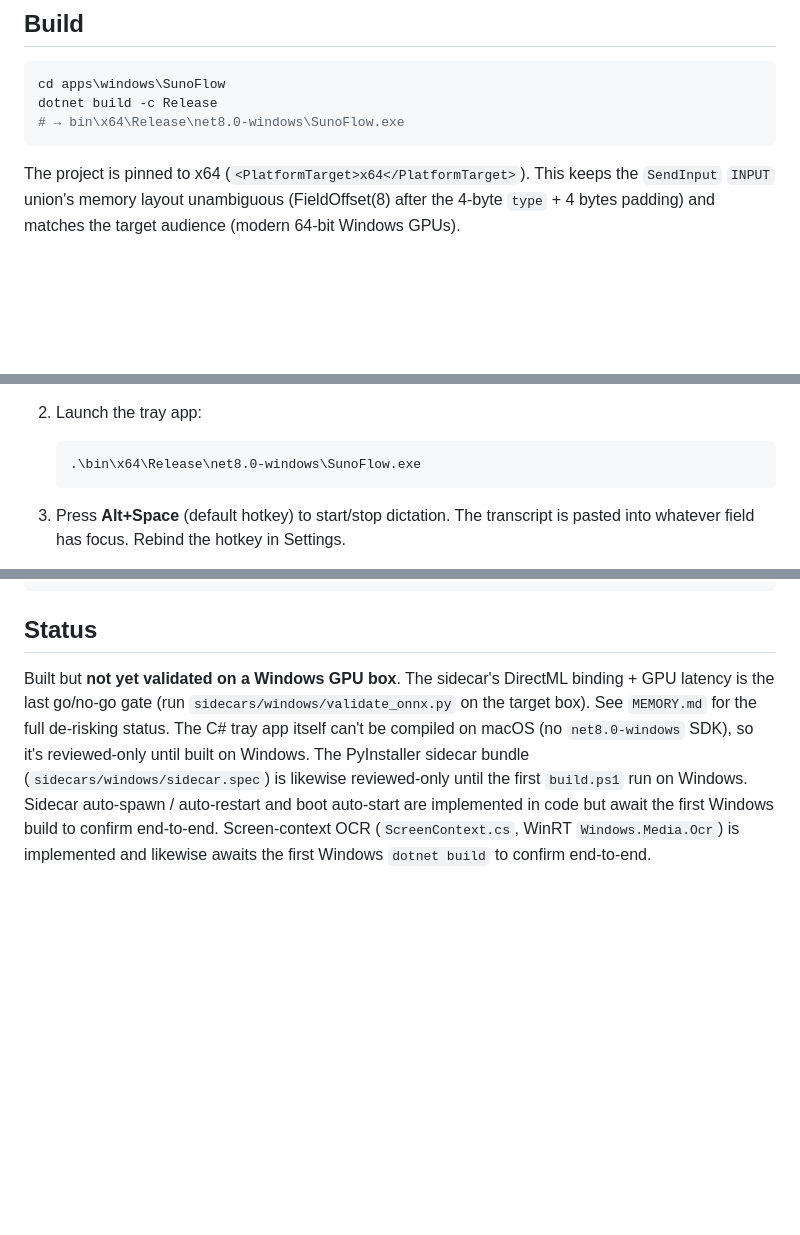
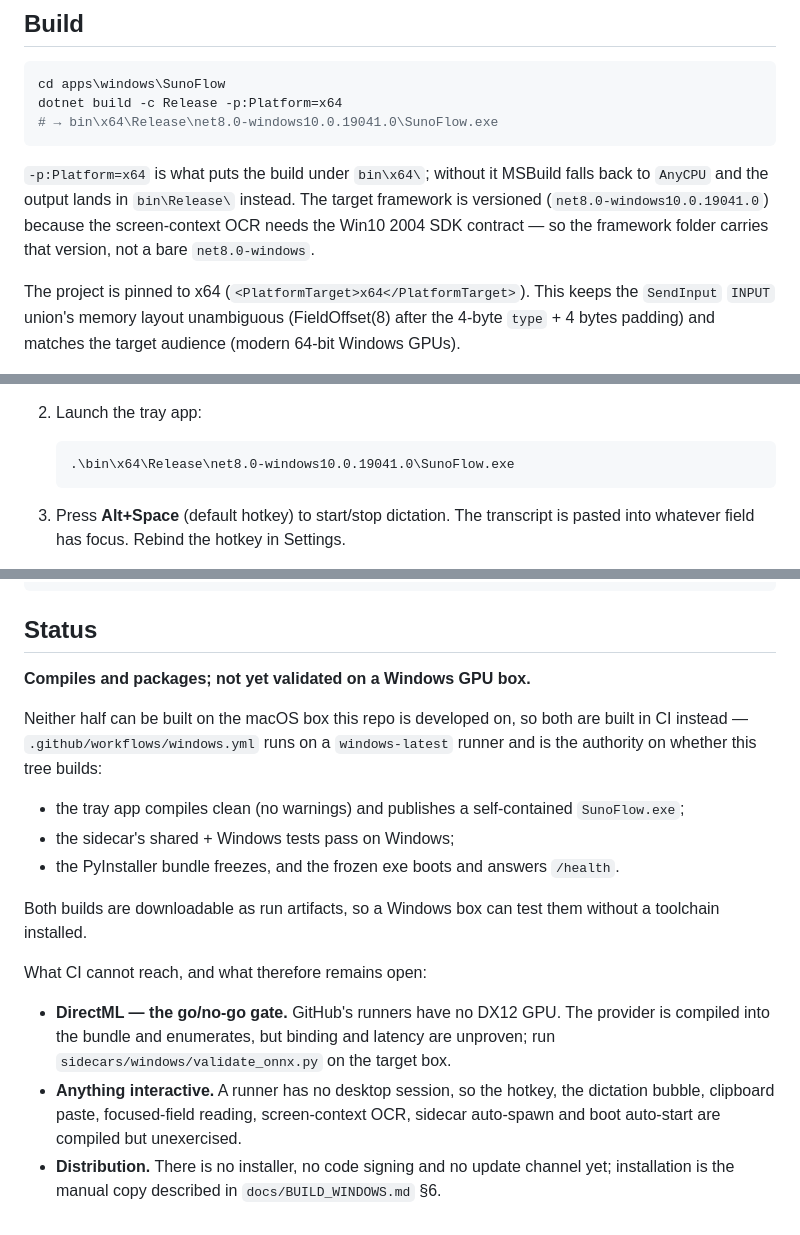
Before and after one commit to prasenjeet-symon/sunoflow, a Markdown page: apps/windows/README.md, 3 parts joined by grey strips. Rendered like a GitHub page; blank space fills up the shorter version.

````diff
--- a/apps/windows/README.md
+++ b/apps/windows/README.md
@@ -61,9 +61,15 @@ engine differs (ONNX/DirectML instead of MLX).
 
 ```powershell
 cd apps\windows\SunoFlow
-dotnet build -c Release
-# → bin\x64\Release\net8.0-windows\SunoFlow.exe
+dotnet build -c Release -p:Platform=x64
+# → bin\x64\Release\net8.0-windows10.0.19041.0\SunoFlow.exe
 ```
+
+`-p:Platform=x64` is what puts the build under `bin\x64\`; without it MSBuild
+falls back to `AnyCPU` and the output lands in `bin\Release\` instead. The
+target framework is versioned (`net8.0-windows10.0.19041.0`) because the
+screen-context OCR needs the Win10 2004 SDK contract — so the framework folder
+carries that version, not a bare `net8.0-windows`.
 
 The project is pinned to x64 (`<PlatformTarget>x64</PlatformTarget>`). This keeps
 the `SendInput` `INPUT` union's memory layout unambiguous (FieldOffset(8) after
@@ -92,7 +98,7 @@ bundle (no Python needed) is built once on a Windows box — see
 
 2. Launch the tray app:
    ```powershell
-   .\bin\x64\Release\net8.0-windows\SunoFlow.exe
+   .\bin\x64\Release\net8.0-windows10.0.19041.0\SunoFlow.exe
    ```
 
 3. Press **Alt+Space** (default hotkey) to start/stop dictation. The transcript
@@ -207,14 +213,29 @@ node tools\make-icons.js
 
 ## Status
 
-Built but **not yet validated on a Windows GPU box**. The sidecar's DirectML
-binding + GPU latency is the last go/no-go gate (run
-`sidecars/windows/validate_onnx.py` on the target box). See `MEMORY.md` for the
-full de-risking status. The C# tray app itself can't be compiled on macOS
-(no `net8.0-windows` SDK), so it's reviewed-only until built on Windows. The
-PyInstaller sidecar bundle (`sidecars/windows/sidecar.spec`) is likewise
-reviewed-only until the first `build.ps1` run on Windows. Sidecar auto-spawn /
-auto-restart and boot auto-start are implemented in code but await the first
-Windows build to confirm end-to-end. Screen-context OCR (`ScreenContext.cs`,
-WinRT `Windows.Media.Ocr`) is implemented and likewise awaits the first Windows
-`dotnet build` to confirm end-to-end.
+**Compiles and packages; not yet validated on a Windows GPU box.**
+
+Neither half can be built on the macOS box this repo is developed on, so both
+are built in CI instead — `.github/workflows/windows.yml` runs on a
+`windows-latest` runner and is the authority on whether this tree builds:
+
+- the tray app compiles clean (no warnings) and publishes a self-contained
+  `SunoFlow.exe`;
+- the sidecar's shared + Windows tests pass on Windows;
+- the PyInstaller bundle freezes, and the frozen exe boots and answers
+  `/health`.
+
+Both builds are downloadable as run artifacts, so a Windows box can test them
+without a toolchain installed.
+
+What CI cannot reach, and what therefore remains open:
+
+- **DirectML — the go/no-go gate.** GitHub's runners have no DX12 GPU. The
+  provider is compiled into the bundle and enumerates, but binding and latency
+  are unproven; run `sidecars/windows/validate_onnx.py` on the target box.
+- **Anything interactive.** A runner has no desktop session, so the hotkey,
+  the dictation bubble, clipboard paste, focused-field reading, screen-context
+  OCR, sidecar auto-spawn and boot auto-start are compiled but unexercised.
+- **Distribution.** There is no installer, no code signing and no update
+  channel yet; installation is the manual copy described in
+  `docs/BUILD_WINDOWS.md` §6.
````
Also changed, not shown: docs/BUILD_WINDOWS.md (+22 -13 lines), sidecars/windows/PACKAGING.md (+11 -8 lines).
